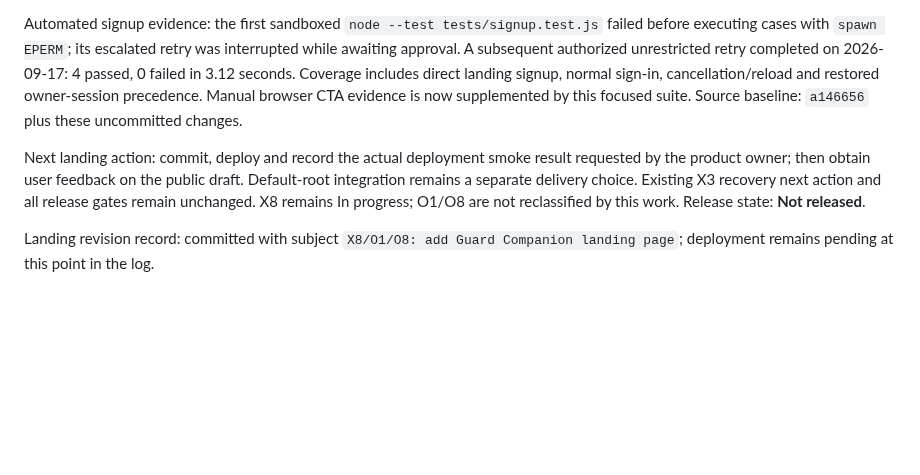
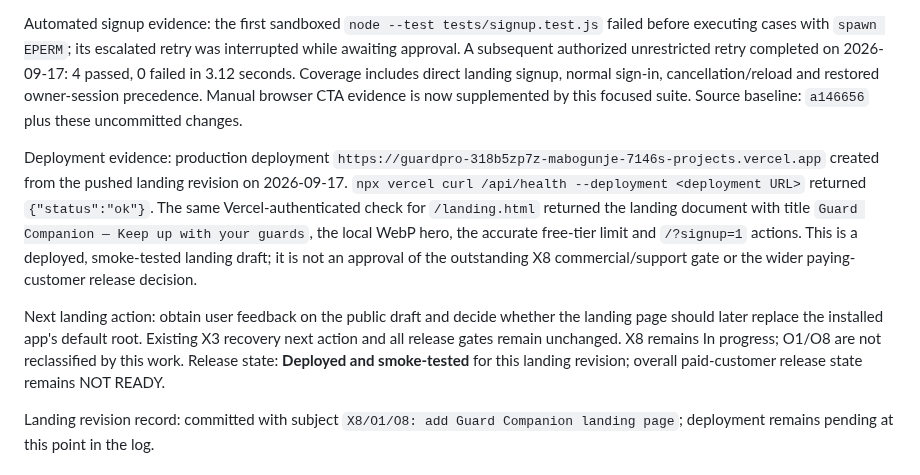
Before and after one commit to amabogunje/GuardPro, a Markdown page: docs/MVP-REMEDIATION-PLAN.md, the part around the change. Rendered like a GitHub page; blank space fills up the shorter version.

Commit message:
X8: record landing deployment

```diff
--- a/docs/MVP-REMEDIATION-PLAN.md
+++ b/docs/MVP-REMEDIATION-PLAN.md
@@ -444,7 +444,9 @@ Implementation is complete locally in `public/landing.html`, `public/landing.css
 
 Automated signup evidence: the first sandboxed `node --test tests/signup.test.js` failed before executing cases with `spawn EPERM`; its escalated retry was interrupted while awaiting approval. A subsequent authorized unrestricted retry completed on 2026-09-17: 4 passed, 0 failed in 3.12 seconds. Coverage includes direct landing signup, normal sign-in, cancellation/reload and restored owner-session precedence. Manual browser CTA evidence is now supplemented by this focused suite. Source baseline: `a146656` plus these uncommitted changes.
 
-Next landing action: commit, deploy and record the actual deployment smoke result requested by the product owner; then obtain user feedback on the public draft. Default-root integration remains a separate delivery choice. Existing X3 recovery next action and all release gates remain unchanged. X8 remains In progress; O1/O8 are not reclassified by this work. Release state: **Not released**.
+Deployment evidence: production deployment `https://guardpro-318b5zp7z-mabogunje-7146s-projects.vercel.app` created from the pushed landing revision on 2026-09-17. `npx vercel curl /api/health --deployment <deployment URL>` returned `{"status":"ok"}`. The same Vercel-authenticated check for `/landing.html` returned the landing document with title `Guard Companion — Keep up with your guards`, the local WebP hero, the accurate free-tier limit and `/?signup=1` actions. This is a deployed, smoke-tested landing draft; it is not an approval of the outstanding X8 commercial/support gate or the wider paying-customer release decision.
+
+Next landing action: obtain user feedback on the public draft and decide whether the landing page should later replace the installed app's default root. Existing X3 recovery next action and all release gates remain unchanged. X8 remains In progress; O1/O8 are not reclassified by this work. Release state: **Deployed and smoke-tested** for this landing revision; overall paid-customer release state remains NOT READY.
 
 Landing revision record: committed with subject `X8/O1/O8: add Guard Companion landing page`; deployment remains pending at this point in the log.
 
```
